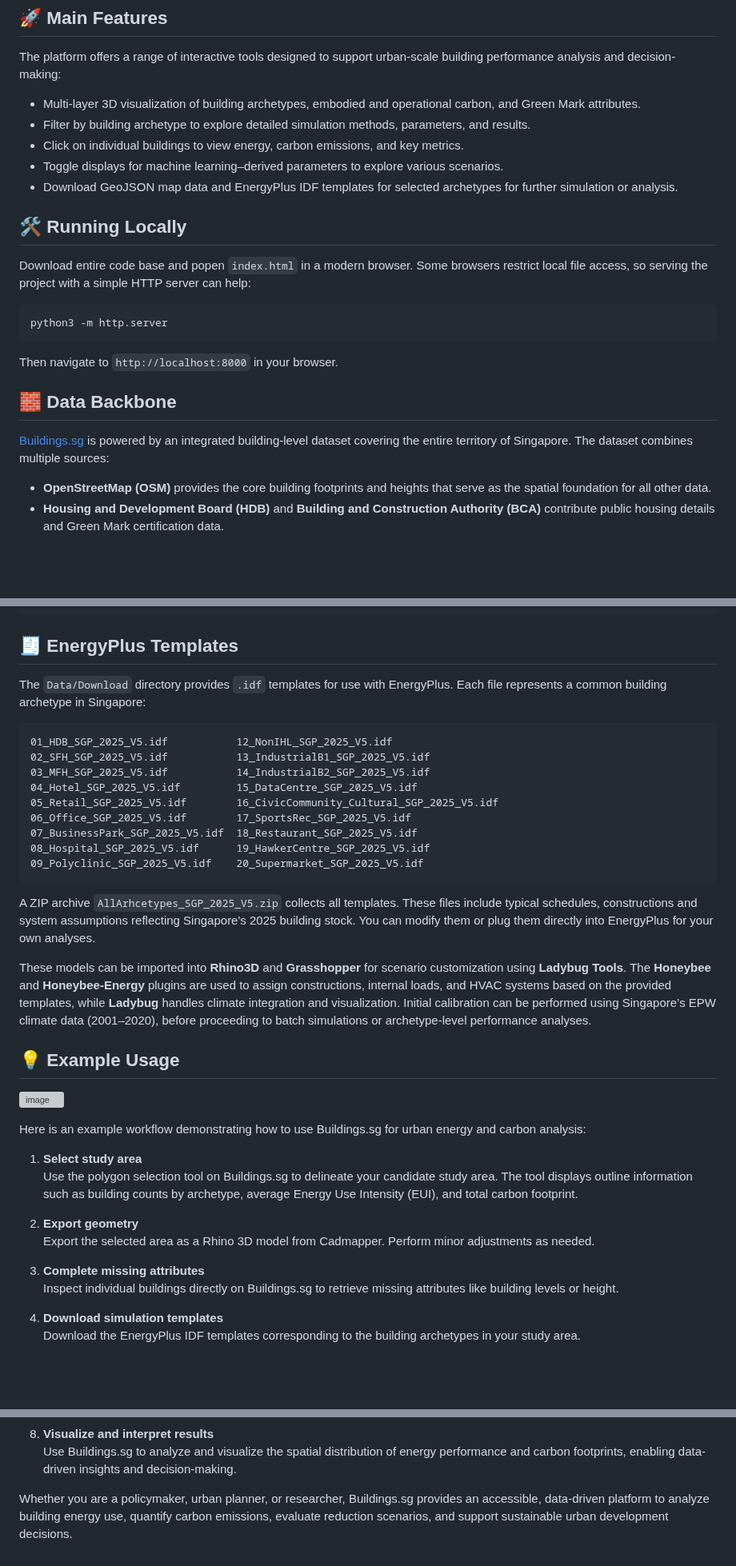
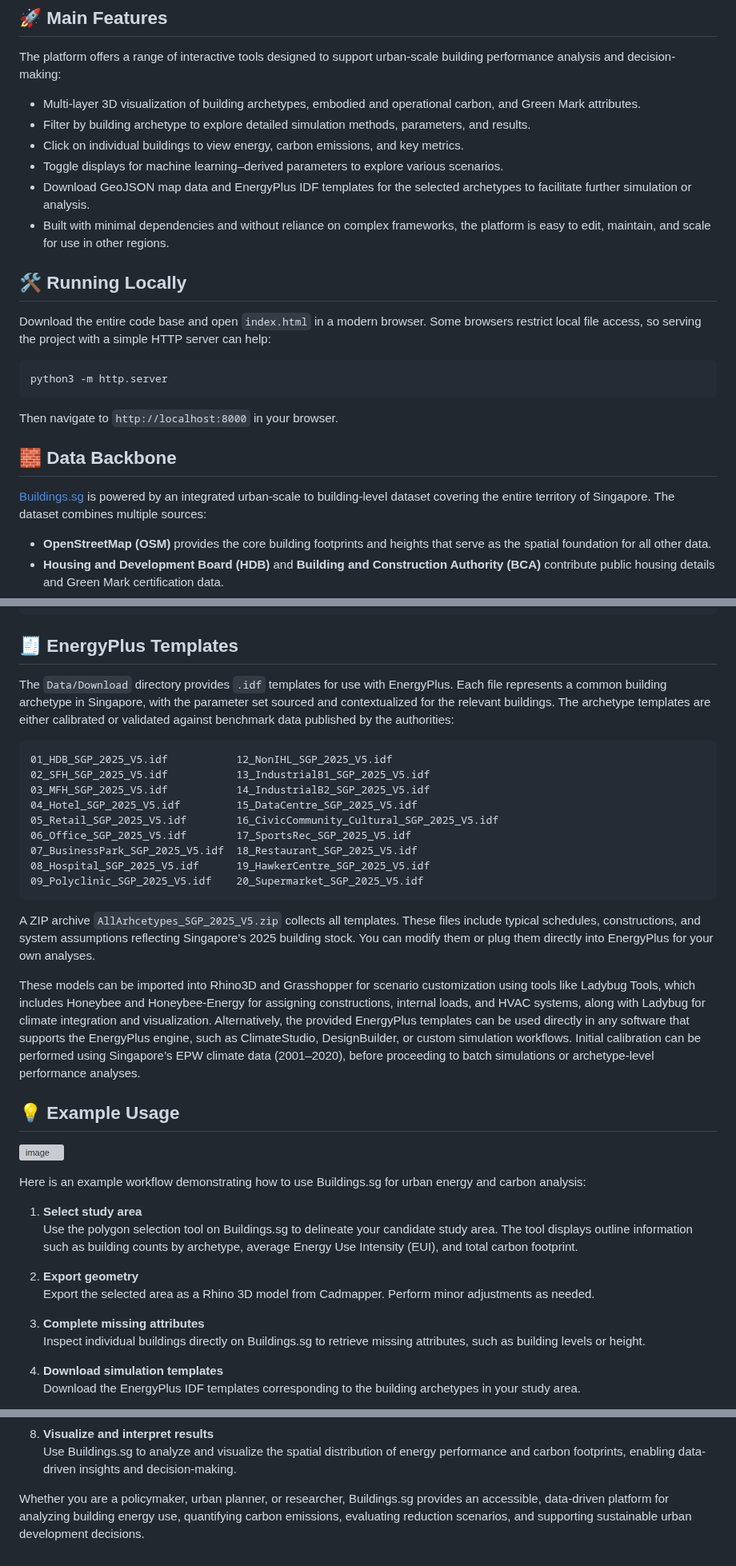
Before and after one commit to City-Syntax/buildings.sg, a Markdown page: README.md, 3 parts joined by grey strips. Shown at 80% size. GitHub-like rendering; blank space fills up the shorter version; grey boxes are pictures that could not be loaded.

````diff
--- a/README.md
+++ b/README.md
@@ -28,11 +28,12 @@ The platform offers a range of interactive tools designed to support urban-scale
 - Filter by building archetype to explore detailed simulation methods, parameters, and results.
 - Click on individual buildings to view energy, carbon emissions, and key metrics.
 - Toggle displays for machine learning–derived parameters to explore various scenarios.
-- Download GeoJSON map data and EnergyPlus IDF templates for selected archetypes for further simulation or analysis.
+- Download GeoJSON map data and EnergyPlus IDF templates for the selected archetypes to facilitate further simulation or analysis.
+- Built with minimal dependencies and without reliance on complex frameworks, the platform is easy to edit, maintain, and scale for use in other regions.
 
 ## 🛠️ Running Locally
 
-Download entire code base and popen `index.html` in a modern browser. Some browsers restrict local file access, so serving the project with a simple HTTP server can help:
+Download the entire code base and open `index.html` in a modern browser. Some browsers restrict local file access, so serving the project with a simple HTTP server can help:
 
 ```bash
 python3 -m http.server
@@ -42,7 +43,7 @@ Then navigate to `http://localhost:8000` in your browser.
 
 ## 🧱 Data Backbone
 
-[Buildings.sg](https://buildings.sg) is powered by an integrated building-level dataset covering the entire territory of Singapore. The dataset combines multiple sources:
+[Buildings.sg](https://buildings.sg) is powered by an integrated urban-scale to building-level dataset covering the entire territory of Singapore. The dataset combines multiple sources:
 
 - **OpenStreetMap (OSM)** provides the core building footprints and heights that serve as the spatial foundation for all other data.
 - **Housing and Development Board (HDB)** and **Building and Construction Authority (BCA)** contribute public housing details and Green Mark certification data.
@@ -84,7 +85,7 @@ Each feature corresponds to a single building with its geometry and detailed att
 
 ## 🧾 EnergyPlus Templates
 
-The `Data/Download` directory provides `.idf` templates for use with EnergyPlus. Each file represents a common building archetype in Singapore:
+The `Data/Download` directory provides `.idf` templates for use with EnergyPlus. Each file represents a common building archetype in Singapore, with the parameter set sourced and contextualized for the relevant buildings. The archetype templates are either calibrated or validated against benchmark data published by the authorities:
 
 ```
 01_HDB_SGP_2025_V5.idf           12_NonIHL_SGP_2025_V5.idf
@@ -98,9 +99,9 @@ The `Data/Download` directory provides `.idf` templates for use with EnergyPlus.
 09_Polyclinic_SGP_2025_V5.idf    20_Supermarket_SGP_2025_V5.idf
 ```
 
-A ZIP archive `AllArhcetypes_SGP_2025_V5.zip` collects all templates. These files include typical schedules, constructions and system assumptions reflecting Singapore's 2025 building stock. You can modify them or plug them directly into EnergyPlus for your own analyses.
+A ZIP archive `AllArhcetypes_SGP_2025_V5.zip` collects all templates. These files include typical schedules, constructions, and system assumptions reflecting Singapore's 2025 building stock. You can modify them or plug them directly into EnergyPlus for your own analyses.
 
-These models can be imported into **Rhino3D** and **Grasshopper** for scenario customization using **Ladybug Tools**. The **Honeybee** and **Honeybee-Energy** plugins are used to assign constructions, internal loads, and HVAC systems based on the provided templates, while **Ladybug** handles climate integration and visualization. Initial calibration can be performed using Singapore’s EPW climate data (2001–2020), before proceeding to batch simulations or archetype-level performance analyses.
+These models can be imported into Rhino3D and Grasshopper for scenario customization using tools like Ladybug Tools, which includes Honeybee and Honeybee-Energy for assigning constructions, internal loads, and HVAC systems, along with Ladybug for climate integration and visualization. Alternatively, the provided EnergyPlus templates can be used directly in any software that supports the EnergyPlus engine, such as ClimateStudio, DesignBuilder, or custom simulation workflows. Initial calibration can be performed using Singapore’s EPW climate data (2001–2020), before proceeding to batch simulations or archetype-level performance analyses.
 
 ## 💡 Example Usage
 
@@ -116,7 +117,7 @@ Here is an example workflow demonstrating how to use Buildings.sg for urban ener
    Export the selected area as a Rhino 3D model from Cadmapper. Perform minor adjustments as needed.
 
 3. **Complete missing attributes**
-   Inspect individual buildings directly on Buildings.sg to retrieve missing attributes like building levels or height.
+   Inspect individual buildings directly on Buildings.sg to retrieve missing attributes, such as building levels or height.
 
 4. **Download simulation templates**
    Download the EnergyPlus IDF templates corresponding to the building archetypes in your study area.
@@ -133,4 +134,4 @@ Here is an example workflow demonstrating how to use Buildings.sg for urban ener
 8. **Visualize and interpret results**
    Use Buildings.sg to analyze and visualize the spatial distribution of energy performance and carbon footprints, enabling data-driven insights and decision-making.
 
-Whether you are a policymaker, urban planner, or researcher, Buildings.sg provides an accessible, data-driven platform to analyze building energy use, quantify carbon emissions, evaluate reduction scenarios, and support sustainable urban development decisions.
+Whether you are a policymaker, urban planner, or researcher, Buildings.sg provides an accessible, data-driven platform for analyzing building energy use, quantifying carbon emissions, evaluating reduction scenarios, and supporting sustainable urban development decisions.
````
Also changed, not shown: other parts of README.md (+2 -2 lines).
